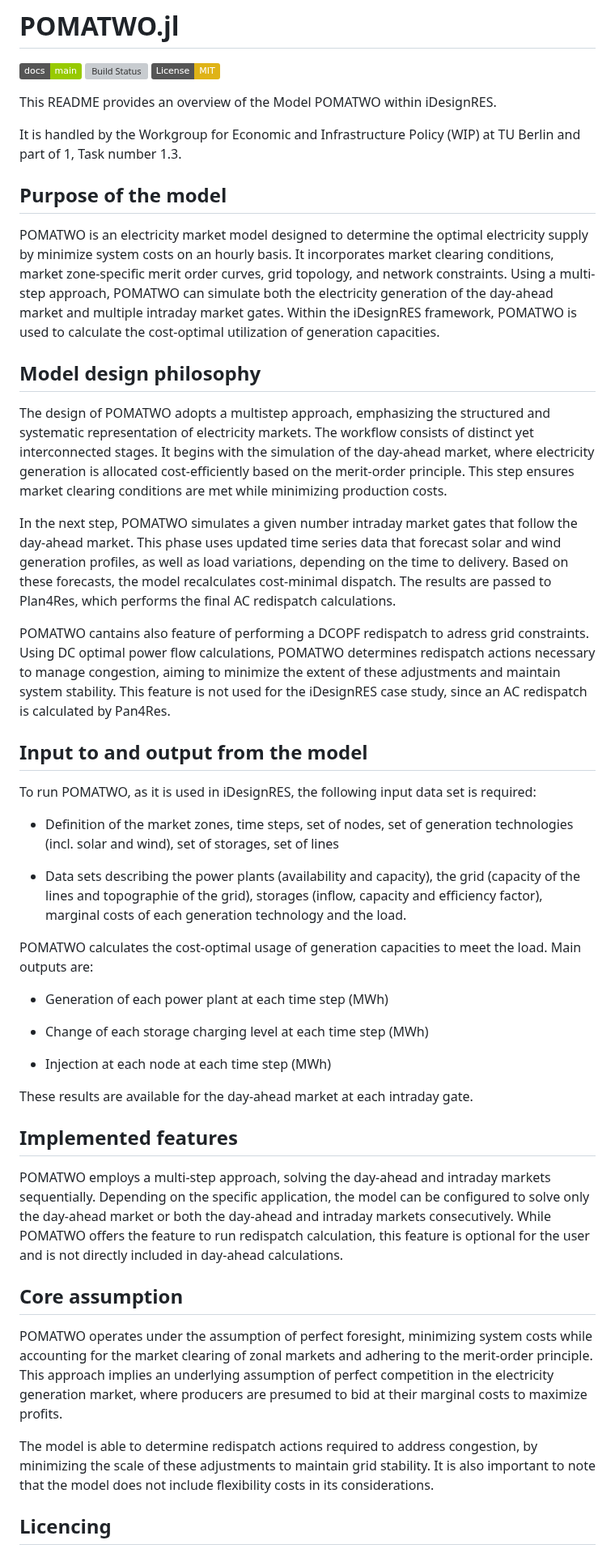
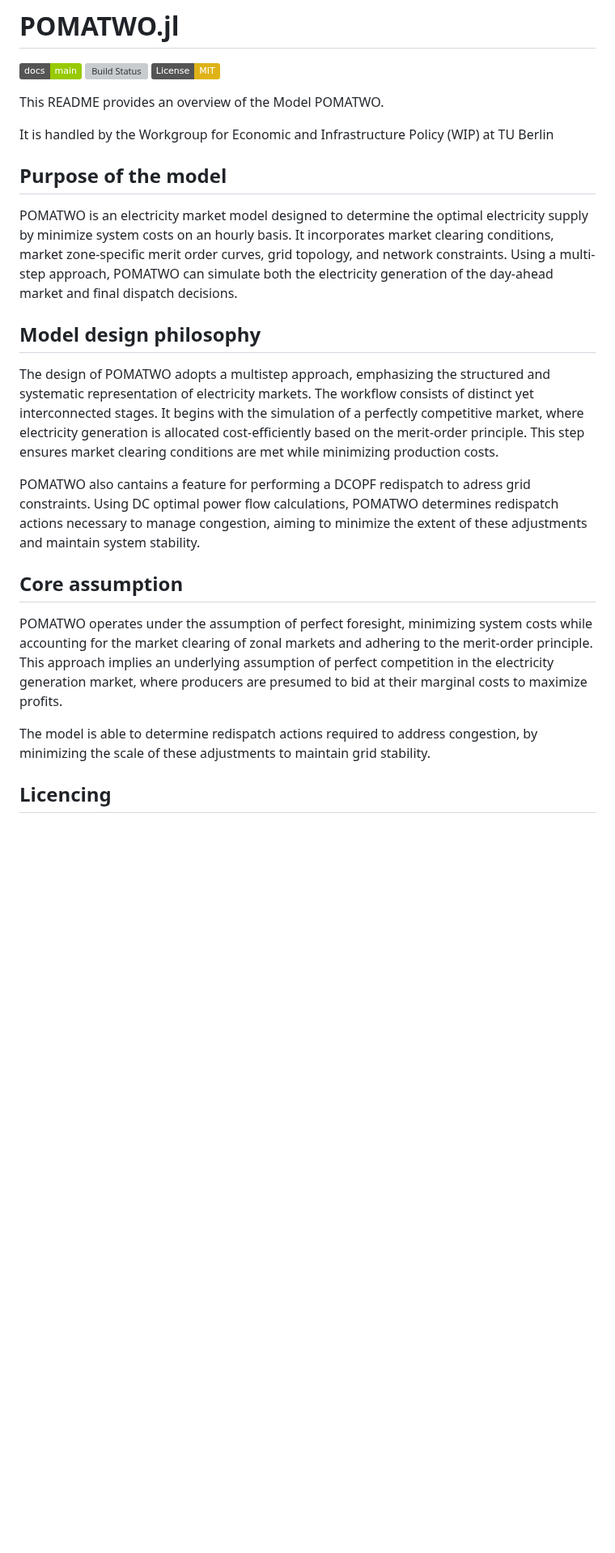
Before and after one commit to EnnoWbrw/POMATWO, a Markdown page: README.md, the part around the change. Shown at 81% size. Rendered like a GitHub page; badges without logos; blank space fills up the shorter version; grey boxes are pictures that could not be loaded.

Commit message:
Revise README for clarity and corrections
Updated the README to clarify the model's purpose and features, and remove passages specified for iDesignRES

```diff
--- a/README.md
+++ b/README.md
@@ -4,66 +4,29 @@
 [![License: MIT](https://img.shields.io/badge/License-MIT-yellow.svg)](https://opensource.org/licenses/MIT)
 
 
-This README provides an overview of the Model POMATWO within iDesignRES.
+This README provides an overview of the Model POMATWO.
 
 It is handled by the Workgroup for Economic and Infrastructure Policy (WIP) at
-TU Berlin  and part of 1, Task number 1.3.
+TU Berlin
 
 ## Purpose of the model
 
 POMATWO is an electricity market model designed to determine the optimal electricity
 supply by minimize system costs on an hourly basis. It incorporates market clearing conditions, market zone-specific merit order curves,
 grid topology, and network constraints. Using a multi-step approach, POMATWO can
-simulate both the electricity generation of the day-ahead market and multiple
-intraday market gates. Within the iDesignRES framework, POMATWO is used to
-calculate the cost-optimal utilization of generation capacities.
+simulate both the electricity generation of the day-ahead market and final dispatch decisions.
 
 ## Model design philosophy
 The design of POMATWO adopts a multistep approach, emphasizing the structured and
 systematic representation of electricity markets. The workflow consists of distinct
-yet interconnected stages. It begins with the simulation of the day-ahead market,
+yet interconnected stages. It begins with the simulation of a perfectly competitive market,
 where electricity generation is allocated cost-efficiently based on the merit-order principle.
 This step ensures market clearing conditions are met while minimizing production costs.
 
-In the next step, POMATWO simulates a given number intraday market gates that follow
-the day-ahead market. This phase uses updated time series data that forecast solar
-and wind generation profiles, as well as load variations, depending on the time to delivery.
-Based on these forecasts, the model recalculates cost-minimal dispatch.
-The results are passed to Plan4Res, which performs the final AC redispatch calculations.
-
-POMATWO cantains also feature of performing a DCOPF redispatch to adress grid constraints.
+POMATWO also cantains a feature for performing a DCOPF redispatch to adress grid constraints.
 Using DC optimal power flow calculations, POMATWO determines redispatch actions
 necessary to manage congestion, aiming to minimize the extent of these adjustments
-and maintain system stability. This feature is not used for the iDesignRES case study, since an
-AC redispatch is calculated by Pan4Res.
-
-## Input to and output from the model
-To run POMATWO, as it is used in iDesignRES, the following input data set is required:
-
-- Definition of the market zones, time steps, set of nodes, set of generation technologies
-(incl. solar and wind), set of storages, set of lines
-
-- Data sets describing the power plants (availability and capacity), the grid
-(capacity of the lines and topographie of the grid), storages (inflow, capacity
-and efficiency factor), marginal costs of each generation technology and the load.
-
-POMATWO calculates the cost-optimal usage of generation capacities to meet the load.
-Main outputs are:
-
-- Generation of each power plant at each time step (MWh)
-
-- Change of each storage charging level at each time step (MWh)
-
-- Injection at each node at each time step (MWh)
-
-These results are available for the day-ahead market at each intraday gate.
-
-## Implemented features
-POMATWO employs a multi-step approach, solving the day-ahead and intraday markets sequentially.
-Depending on the specific application, the model can be configured to solve only
-the day-ahead market or both the day-ahead and intraday markets consecutively. While POMATWO
-offers the feature to run redispatch calculation, this feature is optional for the user and is not
-directly included in day-ahead calculations.
+and maintain system stability.
 
 ## Core assumption
 POMATWO operates under the assumption of perfect foresight, minimizing system costs
@@ -74,7 +37,6 @@ to bid at their marginal costs to maximize profits.
 
 The model is able to determine redispatch actions required to address congestion,
 by minimizing the scale of these adjustments to maintain grid stability.
-It is also important to note that the model does not include flexibility costs in its considerations.
 
 ## Licencing
 The POMATWO model and all additional files in the git repository are licensed under the MIT license.That means you can use and change the code of POMATWO. Furthermore, you can change the license in your redistribution but must mention the original author. We appreciate if you inform us about changes and send a merge request via git. For further information please read the LICENSE file, which contains the license text, or go to https://opensource.org/licenses/MIT
```
